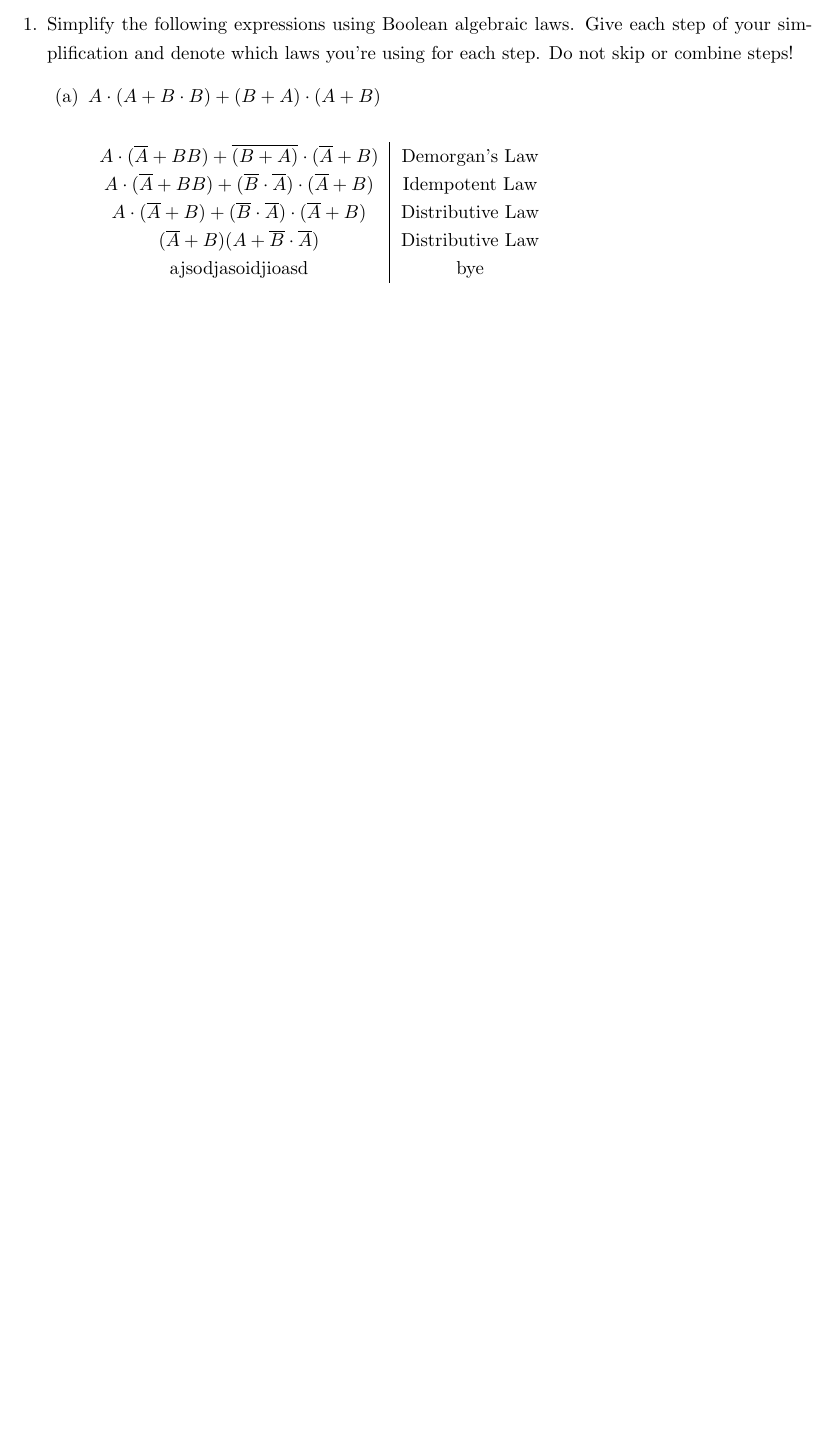
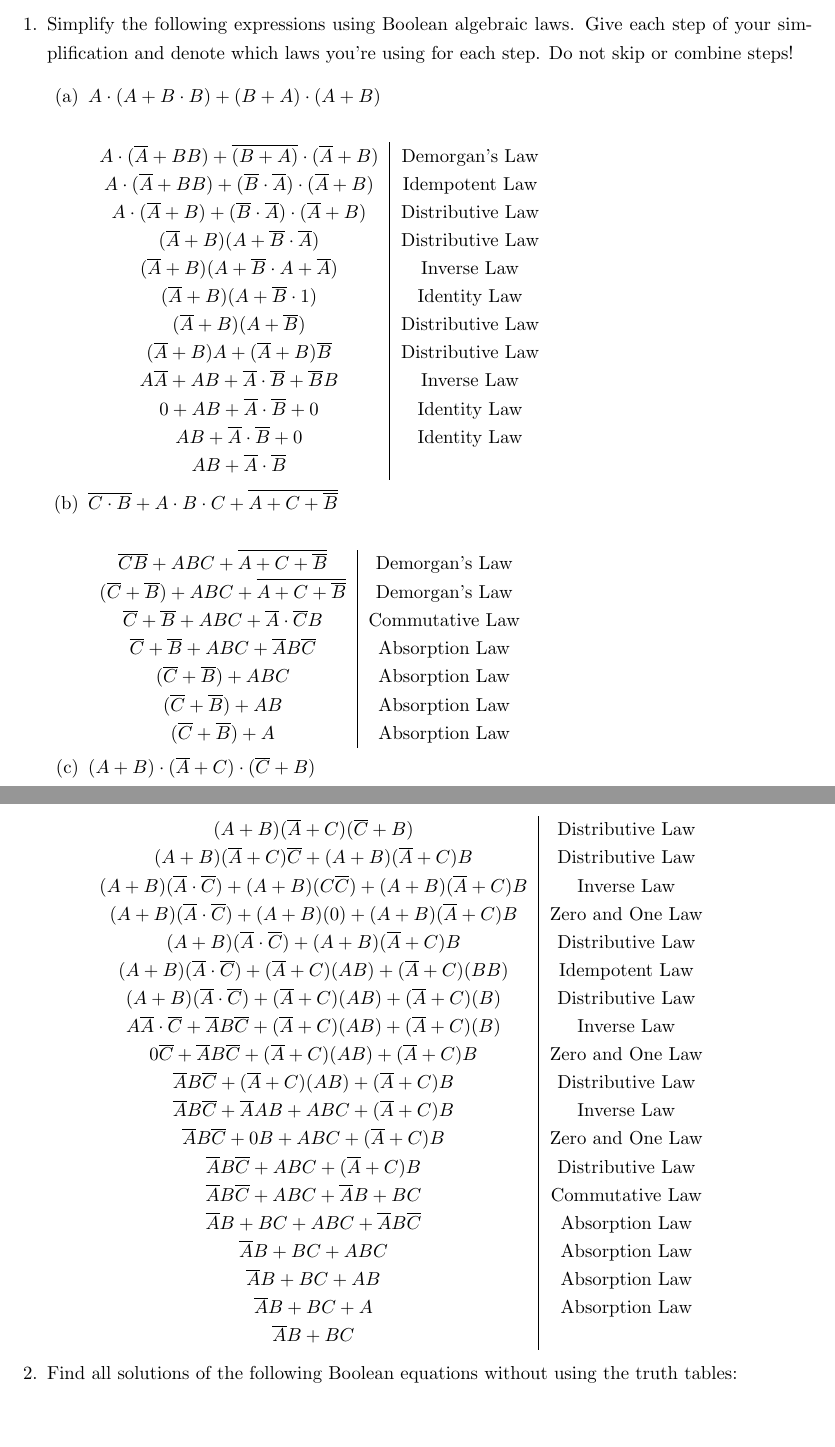
Before and after one commit to Ardennt/co, a LaTeX problem sheet (homework/Homework_04/hw04.tex): part of the page before the commit and two parts of pages 1 and 2 of 2 after it, the two joined at a grey line, cut so that both start at the same text, the shorter picture padded with empty space. Compiled offline with pdfLaTeX.

Commit message:
hw4 latex copying

```diff
--- a/homework/Homework_04/hw04.tex
+++ b/homework/Homework_04/hw04.tex
@@ -15,8 +15,48 @@
                 $A \cdot (\overline{A} + BB) + (\overline{B} \cdot \overline{A}) \cdot (\overline{A} + B)$ & Idempotent Law\\
                 $A \cdot (\overline{A} + B) + (\overline{B} \cdot \overline{A}) \cdot (\overline{A} + B)$ & Distributive Law\\
                 $(\overline{A} + B)(A+\overline{B} \cdot \overline{A})$ & Distributive Law\\
-                ajsodjasoidjioasd & bye
+                $(\overline{A} + B)(A + \overline{B} \cdot A + \overline{A})$ & Inverse Law\\
+                $(\overline{A} + B)(A + \overline{B} \cdot 1)$ & Identity Law\\
+                $(\overline{A} + B)(A + \overline{B})$ & Distributive Law\\
+                $(\overline{A} + B)A + (\overline{A} + B)\overline{B}$ & Distributive Law\\
+                $A\overline{A} + AB + \overline{A}\cdot\overline{B} + \overline{B}B$ & Inverse Law\\
+                $0 + AB + \overline{A}\cdot\overline{B} + 0$ & Identity Law\\
+                $AB + \overline{A}\cdot\overline{B} + 0$ & Identity Law\\
+                $AB + \overline{A}\cdot\overline{B}$
+            \end{tabular}
+            \item $\overline{C \cdot B} + A \cdot B \cdot C + \overline{A + C + \overline{B}}$\\[0.25in]
+            \begin{tabular}{c | c}
+                $\overline{CB} + ABC + \overline{A + C + \overline{B}}$ & Demorgan's Law\\
+                $(\overline{C} + \overline{B}) + ABC + \overline{A + C + \overline{B}}$ & Demorgan's Law\\
+                $\overline{C} + \overline{B} + ABC + \overline{A} \cdot \overline{C}B$ & Commutative Law\\
+                $\overline{C} + \overline{B} + ABC + \overline{A} B \overline{C}$ & Absorption Law\\
+                $(\overline{C} + \overline{B}) + ABC$ & Absorption Law\\
+                $(\overline{C} + \overline{B}) + AB$ & Absorption Law\\
+                $(\overline{C} + \overline{B}) + A$ & Absorption Law\\
+            \end{tabular}
+            \item $(A + B) \cdot (\overline{A} + C) \cdot (\overline{C} + B)$\\[0.25in]
+            \begin{tabular}{c | c}
+                $(A + B)(\overline{A} + C)(\overline{C} + B)$ & Distributive Law\\
+                $(A + B)(\overline{A} + C)\overline{C} + (A+B)(\overline{A} + C)B$ & Distributive Law\\
+                $(A+B)(\overline{A} \cdot \overline{C}) + (A+B)(C \overline{C}) + (A+B)(\overline{A} + C)B$ & Inverse Law\\
+                $(A+B)(\overline{A} \cdot \overline{C}) + (A+B)(0) + (A+B)(\overline{A} + C)B$ & Zero and One Law\\
+                $(A+B)(\overline{A} \cdot \overline{C}) + (A+B) (\overline{A} + C)B$ & Distributive Law\\
+                $(A+B)(\overline{A} \cdot \overline{C}) + (\overline{A} + C)(AB) + (\overline{A} + C)(BB)$ & Idempotent Law\\
+                $(A+B)(\overline{A} \cdot \overline{C}) + (\overline{A} + C)(AB) + (\overline{A} + C)(B)$ & Distributive Law\\
+                $A\overline{A} \cdot \overline{C} + \overline{A}B\overline{C} + (\overline{A} + C)(AB) + (\overline{A} + C)(B)$ & Inverse Law\\
+                $0\overline{C} + \overline{A}B\overline{C} + (\overline{A} + C)(AB) + (\overline{A} + C)B$ & Zero and One Law\\
+                $\overline{A}B\overline{C} + (\overline{A} + C)(AB) + (\overline{A} + C)B$ & Distributive Law\\
+                $\overline{A}B\overline{C} + \overline{A}AB + ABC + (\overline{A} + C)B$ & Inverse Law\\
+                $\overline{A}B\overline{C} + 0B + ABC + (\overline{A} + C)B$ & Zero and One Law\\
+                $\overline{A}B\overline{C} + ABC + (\overline{A} + C)B$ & Distributive Law\\
+                $\overline{A}B\overline{C} + ABC + \overline{A}B + BC$ & Commutative Law\\
+                $\overline{A}B + BC + ABC + \overline{A}B\overline{C}$ & Absorption Law\\
+                $\overline{A}B + BC + ABC$ & Absorption Law\\
+                $\overline{A}B + BC + AB$ & Absorption Law\\
+                $\overline{A}B + BC + A$ & Absorption Law\\
+                $\overline{A}B + BC$\\
             \end{tabular}
         \end{enumerate}
+        \item Find all solutions of the following Boolean equations without using the truth tables:
     \end{enumerate}
 \end{document}
```
Also changed, not shown: homework/Homework_04/hw04.pdf, 5 other files.
